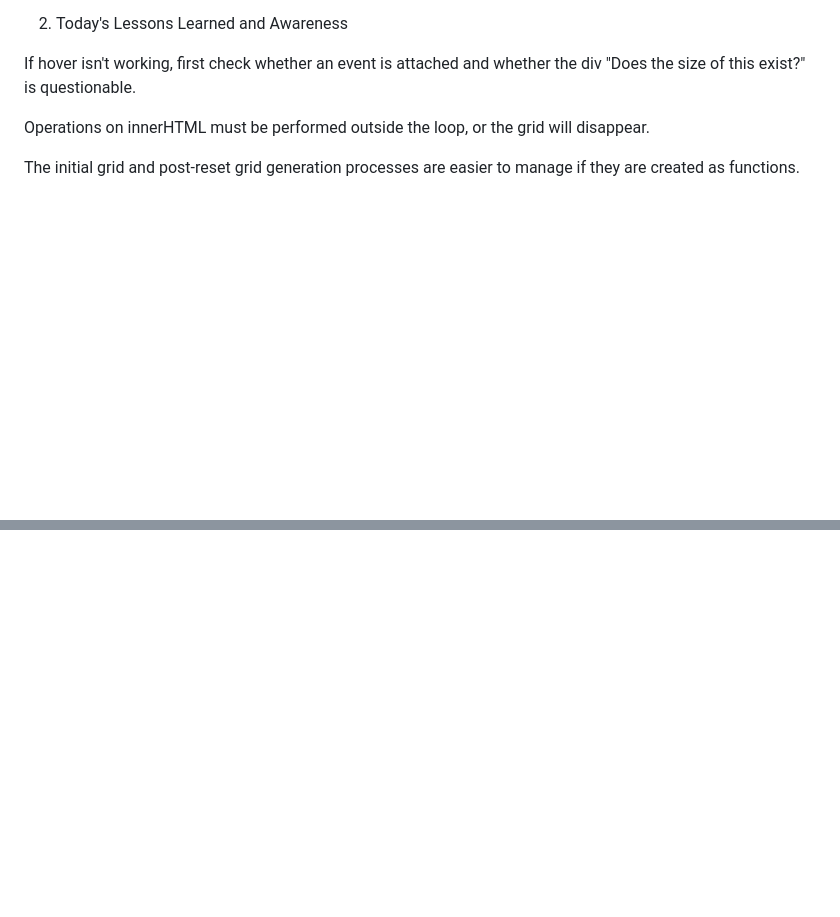
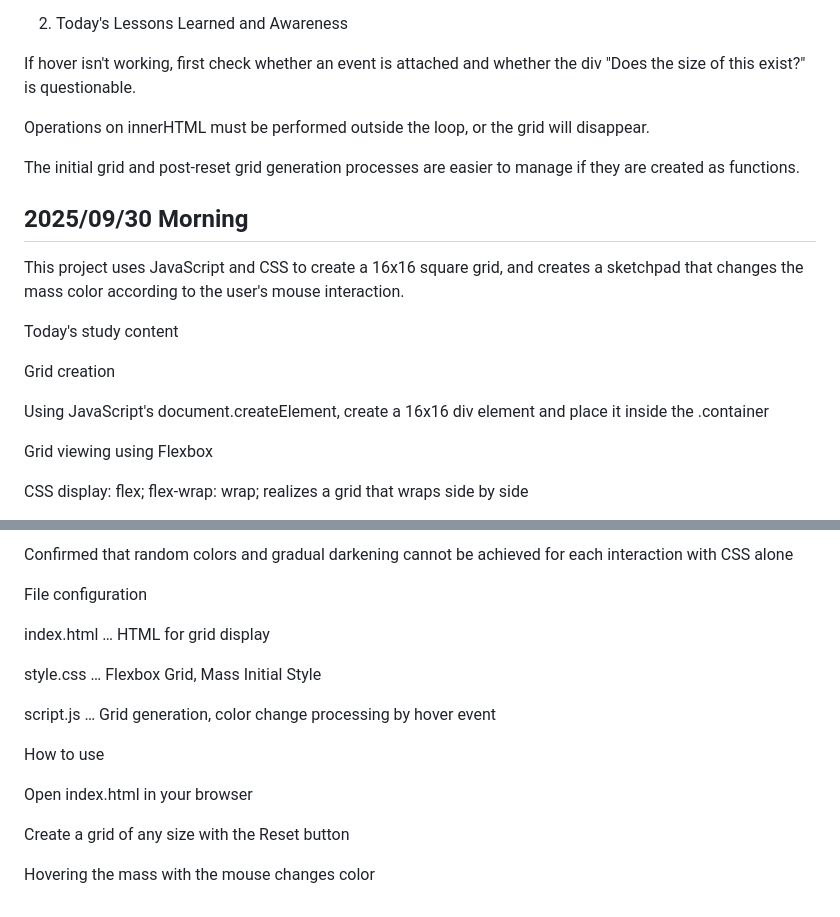
Before and after one commit to LJDJGC/Learning-log, a Markdown page: README.md, 2 parts joined by grey strips. Rendered like a GitHub page; blank space fills up the shorter version.

Commit message:
2025/09/30 Morning

```diff
--- a/README.md
+++ b/README.md
@@ -390,3 +390,18 @@ If hover isn't working, first check whether an event is attached and whether the
 Operations on innerHTML must be performed outside the loop, or the grid will disappear.
 
 The initial grid and post-reset grid generation processes are easier to manage if they are created as functions.
+
+## 2025/09/30 Morning
+
+This project uses JavaScript and CSS to create a 16x16 square grid, and creates a sketchpad that changes the mass color according to the user's mouse interaction.
+
+Today's study content
+
+Grid creation
+
+Using JavaScript's document.createElement, create a 16x16 div element and place it inside the .container
+
+Grid viewing using Flexbox
+
+CSS display: flex; flex-wrap: wrap; realizes a grid that wraps side by side
+
@@ -392,0 +422,17 @@ The initial grid and post-reset grid generation processes are easier to manage i
+Confirmed that random colors and gradual darkening cannot be achieved for each interaction with CSS alone
+
+File configuration
+
+index.html … HTML for grid display
+
+style.css … Flexbox Grid, Mass Initial Style
+
+script.js … Grid generation, color change processing by hover event
+
+How to use
+
+Open index.html in your browser
+
+Create a grid of any size with the Reset button
+
+Hovering the mass with the mouse changes color
```
Also changed, not shown: other parts of README.md (+14 -0 lines).
